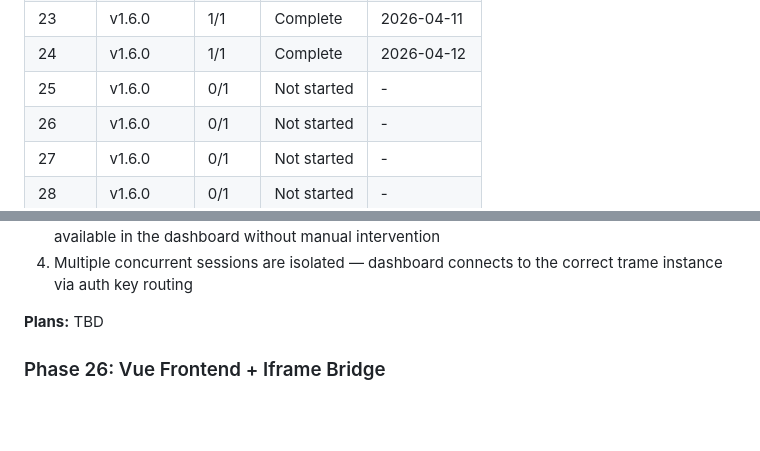
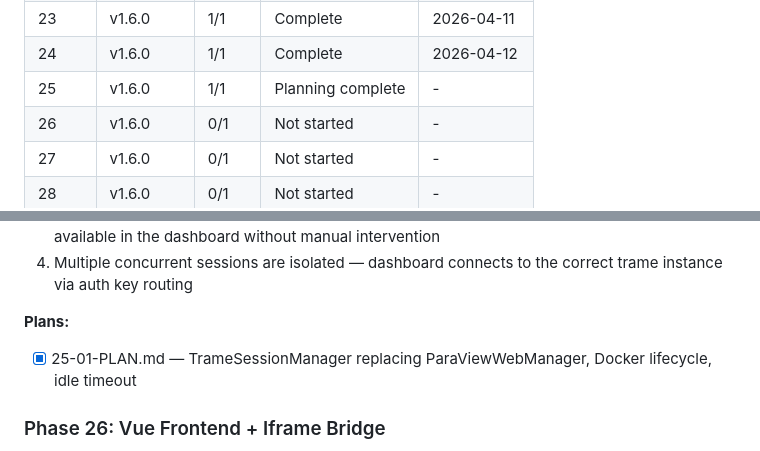
Before and after one commit to kogamishinyajerry-ops/notion-cfd-harness, a Markdown page: .planning/ROADMAP.md, 2 parts joined by grey strips. GitHub-like rendering; blank space fills up the shorter version.

Commit message:
docs(25): create phase plan — TrameSessionManager adaptation
Phase 25 plan for v1.6.0 ParaView Web → Trame migration.
TRAME-03.1–03.4: session manager, Docker lifecycle, idle timeout, auto-launch.

Co-Authored-By: Claude Opus 4.6 <noreply@anthropic.com>

```diff
--- a/.planning/ROADMAP.md
+++ b/.planning/ROADMAP.md
@@ -52,7 +52,7 @@
 | 22 | v1.5.0 | 1/1 | Complete | 2026-04-11 |
 | 23 | v1.6.0 | 1/1 | Complete    | 2026-04-11 |
 | 24 | v1.6.0 | 1/1 | Complete    | 2026-04-12 |
-| 25 | v1.6.0 | 0/1 | Not started | - |
+| 25 | v1.6.0 | 1/1 | Planning complete | - |
 | 26 | v1.6.0 | 0/1 | Not started | - |
 | 27 | v1.6.0 | 0/1 | Not started | - |
 | 28 | v1.6.0 | 0/1 | Not started | - |
@@ -111,7 +111,8 @@
 3. Job completion handler triggers trame session launch for the completed job, making the viewer available in the dashboard without manual intervention
 4. Multiple concurrent sessions are isolated — dashboard connects to the correct trame instance via auth key routing
 
-**Plans:** TBD
+**Plans:**
+- [x] 25-01-PLAN.md — TrameSessionManager replacing ParaViewWebManager, Docker lifecycle, idle timeout
 
 ### Phase 26: Vue Frontend + Iframe Bridge
 
```
Also changed, not shown: 1 other file.
